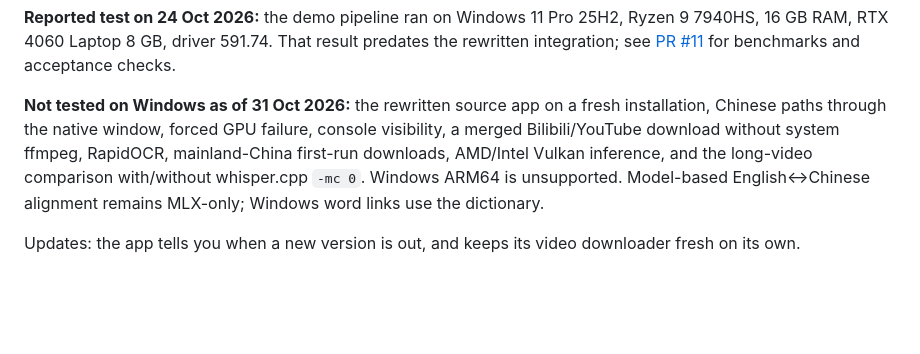
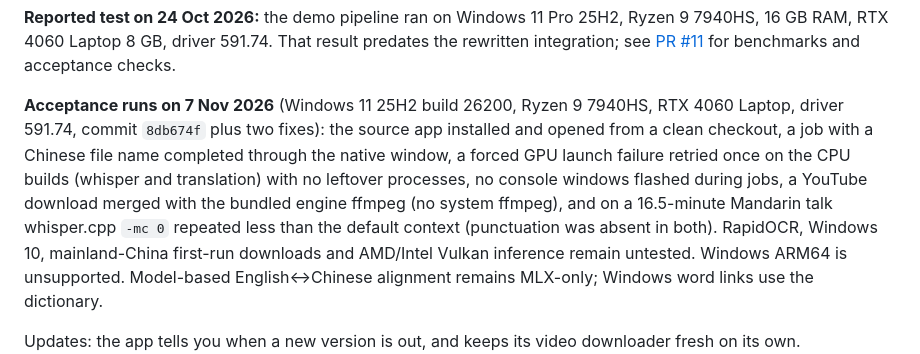
Before and after one commit to conradomateu/pianpian, a Markdown page: README.md, the part around the change. GitHub-like rendering; blank space fills up the shorter version.

Commit message:
docs: record the 7 Nov 2026 Windows acceptance runs
The rewritten source app, Chinese paths through the native window,
forced GPU failure with CPU retry, console visibility, a merged
YouTube download on the bundled ffmpeg and the -mc 0 comparison were
all exercised on Windows 11 25H2 (RTX 4060 Laptop, driver 591.74).
RapidOCR, Windows 10, mainland-China downloads and AMD/Intel Vulkan
remain untested.

```diff
--- a/README.md
+++ b/README.md
@@ -77,10 +77,14 @@ hf-mirror.com; runtime binaries come from GitHub, with `PIANPIAN_GITHUB_MIRROR`
 16 GB RAM, RTX 4060 Laptop 8 GB, driver 591.74. That result predates the rewritten integration;
 see [PR #11](https://github.com/conradomateu/pianpian/pull/11) for benchmarks and acceptance checks.
 
-**Not tested on Windows as of 31 Oct 2026:** the rewritten source app on a fresh installation,
-Chinese paths through the native window, forced GPU failure, console visibility, a merged
-Bilibili/YouTube download without system ffmpeg, RapidOCR, mainland-China first-run downloads,
-AMD/Intel Vulkan inference, and the long-video comparison with/without whisper.cpp `-mc 0`.
+**Acceptance runs on 7 Nov 2026** (Windows 11 25H2 build 26200, Ryzen 9 7940HS, RTX 4060 Laptop,
+driver 591.74, commit `8db674f` plus two fixes): the source app installed and opened from a clean
+checkout, a job with a Chinese file name completed through the native window, a forced GPU launch
+failure retried once on the CPU builds (whisper and translation) with no leftover processes, no
+console windows flashed during jobs, a YouTube download merged with the bundled engine ffmpeg
+(no system ffmpeg), and on a 16.5-minute Mandarin talk whisper.cpp `-mc 0` repeated less than the
+default context (punctuation was absent in both). RapidOCR, Windows 10, mainland-China first-run
+downloads and AMD/Intel Vulkan inference remain untested.
 Windows ARM64 is unsupported. Model-based English↔Chinese alignment remains MLX-only;
 Windows word links use the dictionary.
 
```
Also changed, not shown: AGENTS.md (+1 -1 lines).
